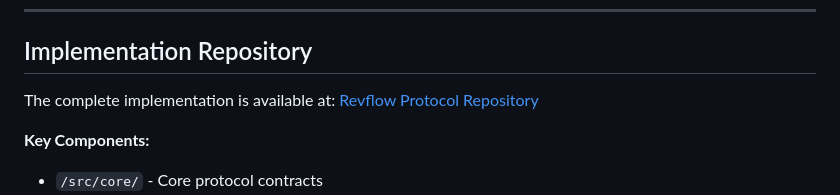
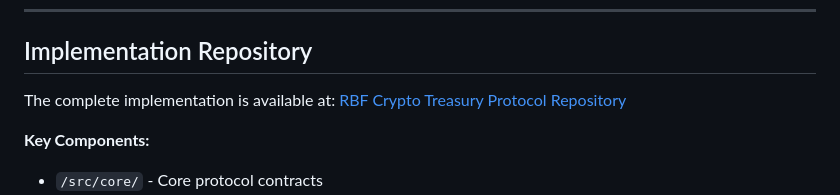
Before and after one commit to aagoldberg/ragepage, a Markdown page: revflow/WHITEPAPER.md, the part around the change. Drawn GitHub-style.

```diff
--- a/revflow/WHITEPAPER.md
+++ b/revflow/WHITEPAPER.md
@@ -354,7 +354,7 @@ The implementation is production-ready for testnet deployment and pilot programs
 
 ## Implementation Repository
 
-The complete implementation is available at: [Revflow Protocol Repository](https://github.com/your-org/revflow)
+The complete implementation is available at: [RBF Crypto Treasury Protocol Repository](https://github.com/aagoldberg/rbf-cryptotreasury)
 
 **Key Components:**
 - `/src/core/` - Core protocol contracts
```
Also changed, not shown: revflow/README.md (+3 -3 lines).
